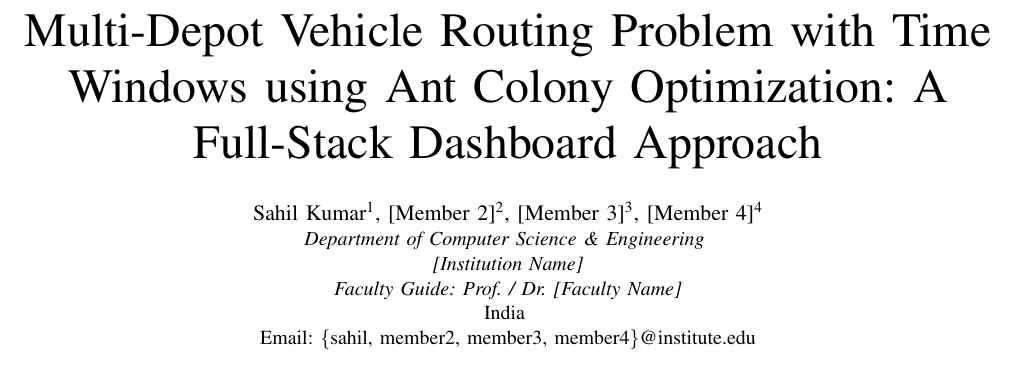
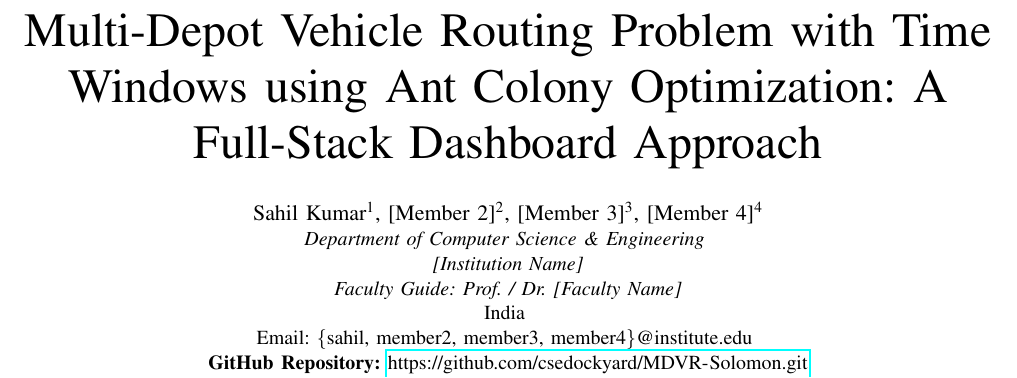
Before and after one commit to csedockyard/MDVR-Solomon, a LaTeX paper (IEEE_Report.tex): part of page 1 of 8, cut so that both start at the same text. Compiled offline with pdfLaTeX.

Commit message:
Add GitHub repository link to IEEE Report for submission

```diff
--- a/IEEE_Report.tex
+++ b/IEEE_Report.tex
@@ -29,7 +29,8 @@
 \textit{[Institution Name]}\\
 \textit{Faculty Guide: Prof. / Dr. [Faculty Name]}\\
 India \\
-Email: \{sahil, member2, member3, member4\}@institute.edu}
+Email: \{sahil, member2, member3, member4\}@institute.edu \\
+\textbf{GitHub Repository:} \url{https://github.com/csedockyard/MDVR-Solomon.git}}
 }
 
 \maketitle
```
